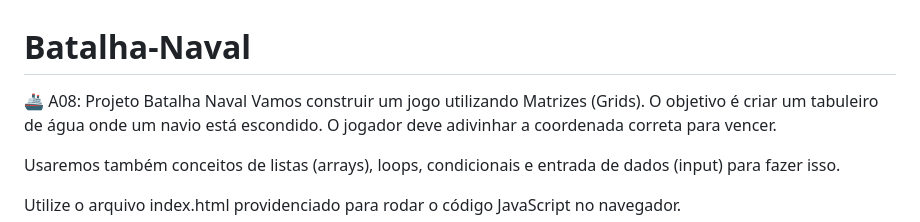
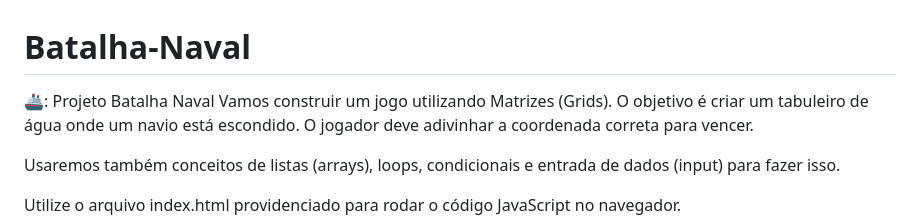
Before and after one commit to asafearaujo/Batalha-Naval, a Markdown page: README.md, the part around the change. GitHub-like rendering.

Commit message:
Fix formatting in project description

```diff
--- a/README.md
+++ b/README.md
@@ -1,6 +1,6 @@
 # Batalha-Naval
 
-  🚢 A08: Projeto Batalha Naval
+  🚢: Projeto Batalha Naval
 Vamos construir um jogo utilizando Matrizes (Grids). O objetivo é criar um tabuleiro de água onde um navio está escondido. O jogador deve adivinhar a coordenada correta para vencer.
 
 Usaremos também conceitos de listas (arrays), loops, condicionais e entrada de dados (input) para fazer isso.
```
